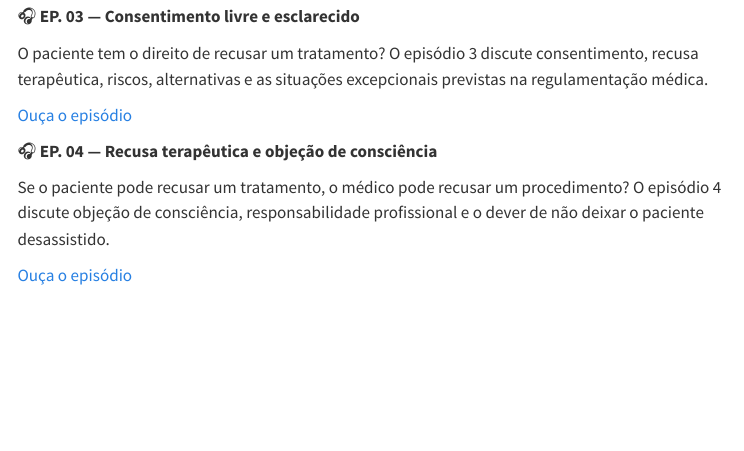
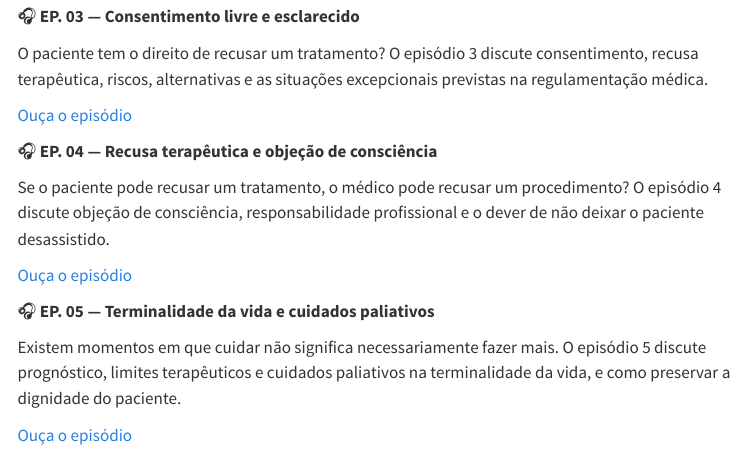
Before and after one commit to bergohellen-hub/portfolionaped2026, a Quarto document (paginas/podcast-etica-medica.qmd): the page in a window 1100 px wide, from 770 px down. Rendered offline with R 4.5, knitr and Pandoc in place of Quarto, with nearby package versions; menus at the side of the page are left out.

Commit message:
Adiciona o Episódio 5 do Podcast Ética Médica
Terminalidade da vida e cuidados paliativos: prognóstico, limites
terapêuticos e como preservar a dignidade do paciente.

Co-Authored-By: Claude Sonnet 5 <noreply@anthropic.com>

```diff
--- a/paginas/podcast-etica-medica.qmd
+++ b/paginas/podcast-etica-medica.qmd
@@ -44,3 +44,11 @@ Se o paciente pode recusar um tratamento, o médico pode recusar um procedimento
 
 [Ouça o episódio](https://1drv.ms/u/c/5a11a1dd21c91634/IQB7ZcPNbK6kSLToaVaWTyNZATdy9zb6MHOD_zWfevj-e1A)
 :::
+
+::: {.destaque}
+🎧 **EP. 05 — Terminalidade da vida e cuidados paliativos**
+
+Existem momentos em que cuidar não significa necessariamente fazer mais. O episódio 5 discute prognóstico, limites terapêuticos e cuidados paliativos na terminalidade da vida, e como preservar a dignidade do paciente.
+
+[Ouça o episódio](https://1drv.ms/u/c/5a11a1dd21c91634/IQA3P16DwJcaSoqIKz17O1qUAQZXfXq3bM1-_ffudr0MIk0)
+:::
```
